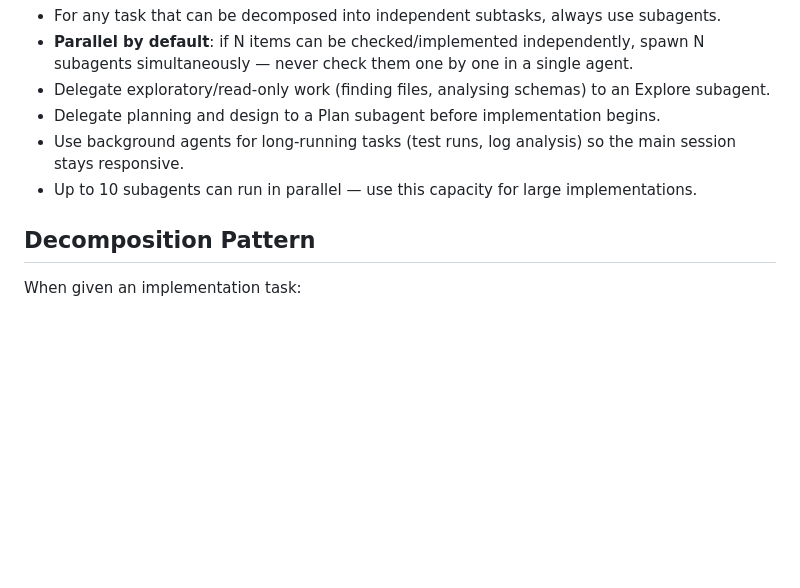
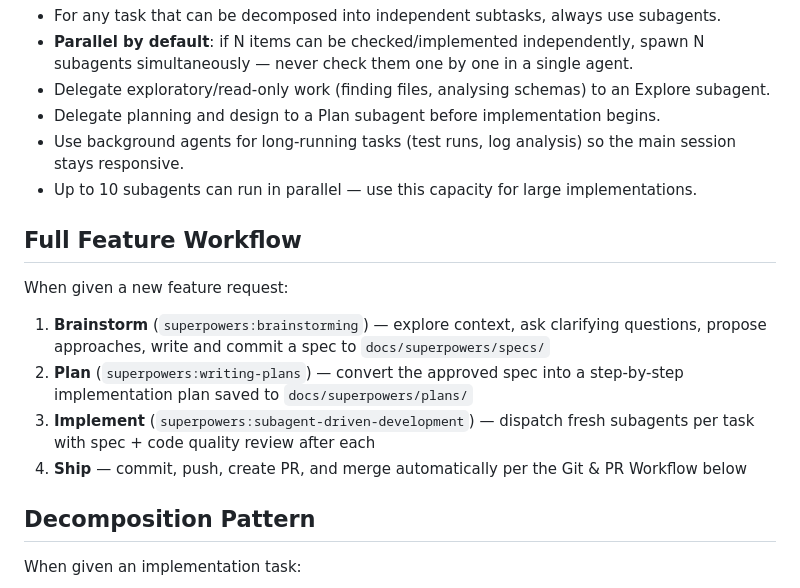
Before and after one commit to seby-dev/organist_bot, a Markdown page: CLAUDE.md, the part around the change. Drawn GitHub-style; blank space fills up the shorter version.

Commit message:
docs: add full feature workflow (brainstorm → plan → implement → ship) to CLAUDE.md
Co-Authored-By: Claude Sonnet 4.6 <noreply@anthropic.com>

```diff
--- a/CLAUDE.md
+++ b/CLAUDE.md
@@ -101,6 +101,13 @@ Filter toggles (`ENABLE_FEE_FILTER`, `ENABLE_CALENDAR_FILTER`, etc.) all default
 - Use background agents for long-running tasks (test runs, log analysis) so the main session stays responsive.
 - Up to 10 subagents can run in parallel — use this capacity for large implementations.
 
+## Full Feature Workflow
+When given a new feature request:
+1. **Brainstorm** (`superpowers:brainstorming`) — explore context, ask clarifying questions, propose approaches, write and commit a spec to `docs/superpowers/specs/`
+2. **Plan** (`superpowers:writing-plans`) — convert the approved spec into a step-by-step implementation plan saved to `docs/superpowers/plans/`
+3. **Implement** (`superpowers:subagent-driven-development`) — dispatch fresh subagents per task with spec + code quality review after each
+4. **Ship** — commit, push, create PR, and merge automatically per the Git & PR Workflow below
+
 ## Decomposition Pattern
 When given an implementation task:
 1. Spawn an Explore subagent to map the relevant codebase
```
